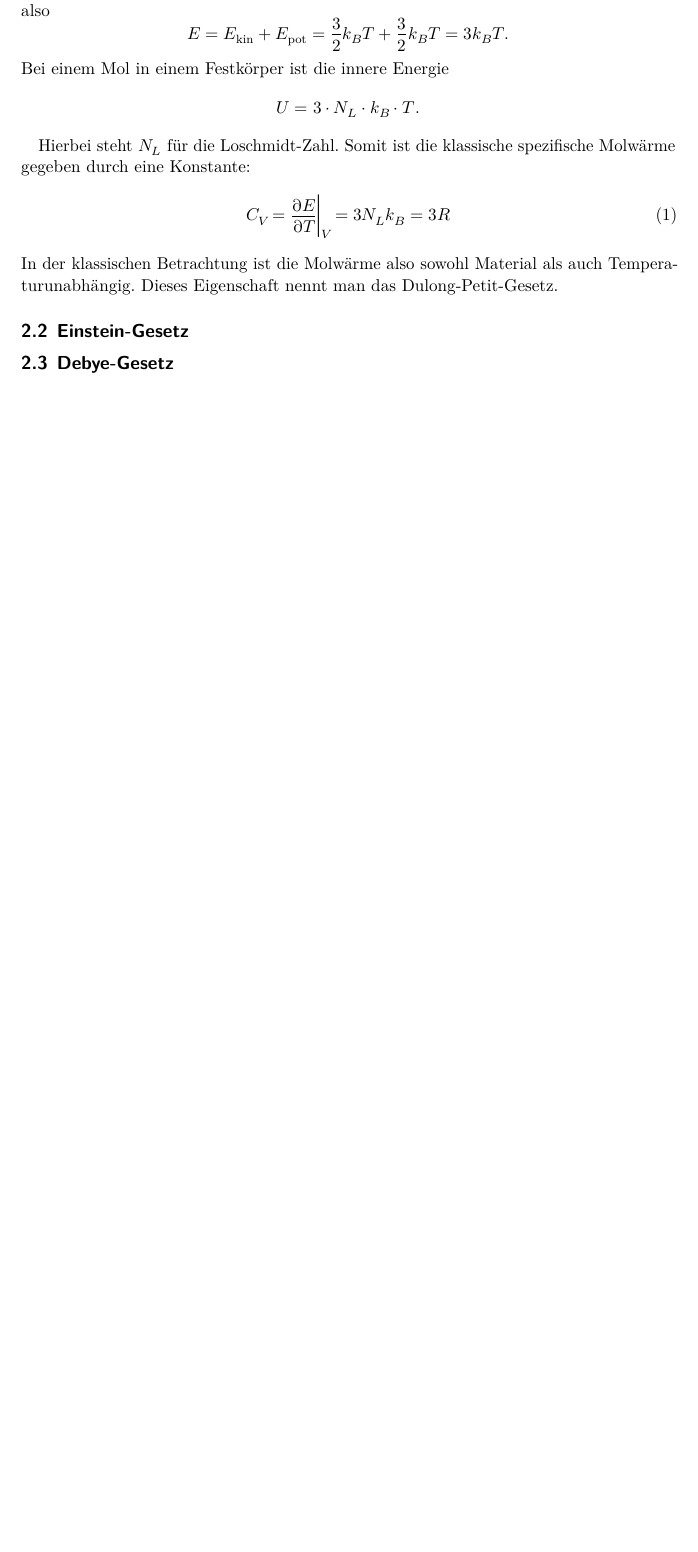
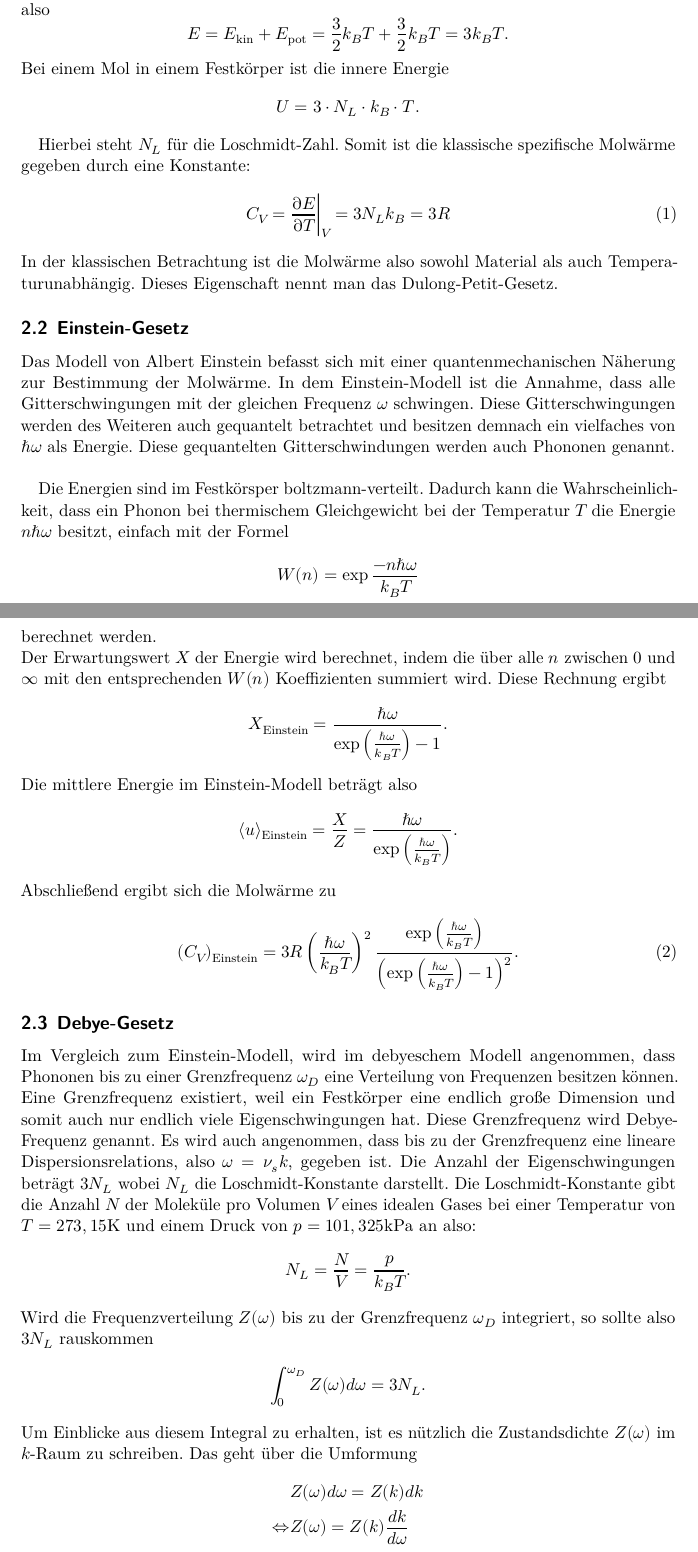
Before and after one commit to Ballasch/V47, a LaTeX document (main.tex, which reads content/theorie.tex): part of page 3 of 12 before the commit and two parts of pages 3 and 4 of 14 after it, the two joined at a grey line, cut so that both start at the same text, the shorter picture padded with empty space. Compiled offline with LuaLaTeX.

Commit message:
Almost finished

```diff
--- a/content/theorie.tex
+++ b/content/theorie.tex
@@ -30,5 +30,50 @@ In der klassischen Betrachtung ist die Molwärme also sowohl Material als auch T
 \subsection{Einstein-Gesetz}
 \label{sec:einstein}
 %Rest kommt noch
+
+Das Modell von Albert Einstein befasst sich mit einer quantenmechanischen Näherung zur Bestimmung der Molwärme. In dem Einstein-Modell ist die Annahme,
+dass alle Gitterschwingungen mit der gleichen Frequenz $\omega$ schwingen. Diese Gitterschwingungen werden des Weiteren auch gequantelt betrachtet und besitzen demnach ein
+vielfaches von $\hbar \omega$ als Energie. Diese gequantelten Gitterschwindungen werden auch Phononen genannt. \\
+
+Die Energien sind im Festkörsper boltzmann-verteilt. Dadurch kann die Wahrscheinlichkeit, dass ein Phonon bei thermischem Gleichgewicht bei der Temperatur $T$ die Energie $n \hbar \omega$ besitzt,
+einfach mit der Formel
+\begin{align*}
+    %\label{eqn:wn}
+    W(n) = \exp{\frac{-n \hbar \omega}{k_B T}}
+\end{align*}
+berechnet werden. \\
+Der Erwartungswert $X$ der Energie wird berechnet, indem die über alle $n$ zwischen $0$ und $\infty$ mit den entsprechenden $W(n)$ Koeffizienten summiert wird.
+Diese Rechnung ergibt
+\begin{align*}
+    X_{\text{Einstein}} = \frac{\hbar \omega}{\exp \left( \frac{\hbar \omega}{k_B T}\right) -1} .
+\end{align*}
+Die mittlere Energie im Einstein-Modell beträgt also
+\begin{align*}
+    \langle u \rangle_{\text{Einstein}} = \frac{X}{Z} = \frac{\hbar \omega }{\exp \left( \frac{\hbar \omega}{k_B T}\right)}.
+\end{align*}
+Abschließend ergibt sich die Molwärme zu
+\begin{align}
+    \label{eqn:moleinstein}
+    (C_V)_{\text{Einstein}} = 3 R \left( \frac{\hbar \omega}{k_B T}\right)^2 \frac{\exp \left(\frac{\hbar \omega}{k_B T}\right)}{\left(\exp \left(\frac{\hbar \omega}{k_B T}\right) -1 \right)^2}.
+\end{align}
+
 \subsection{Debye-Gesetz}
 \label{sec:debye}
+
+Im Vergleich zum Einstein-Modell, wird im debyeschem Modell angenommen, dass Phononen bis zu einer Grenzfrequenz $\omega_D$ eine Verteilung von Frequenzen besitzen können.
+Eine Grenzfrequenz existiert, weil ein Festkörper eine endlich große Dimension und somit auch nur endlich viele Eigenschwingungen hat. Diese Grenzfrequenz wird Debye-Frequenz genannt. Es wird auch angenommen,
+dass bis zu der Grenzfrequenz eine lineare Dispersionsrelations, also $\omega = \nu_s k$, gegeben ist.
+Die Anzahl der Eigenschwingungen beträgt $3 N_L$ wobei $N_L$ die Loschmidt-Konstante darstellt. Die Loschmidt-Konstante gibt die Anzahl $N$ der Moleküle pro Volumen $V$ eines idealen Gases
+bei einer Temperatur von $T = 273,15 \si{\kelvin}$ und einem Druck von $p = 101,325 \si{\kilo\pascal}$ an also:
+\begin{align*}
+    N_L = \frac{N}{V} = \frac{p}{k_B T}.
+\end{align*}
+Wird die Frequenzverteilung $Z(\omega)$ bis zu der Grenzfrequenz $\omega_D$ integriert, so sollte also $3 N_L$ rauskommen
+\begin{align*}
+    \int_0^{\omega_D} Z(\omega) d\omega = 3 N_L .
+\end{align*}
+Um Einblicke aus diesem Integral zu erhalten, ist es nützlich die Zustandsdichte $Z(\omega)$ im $k$-Raum zu schreiben. Das geht über die Umformung
+\begin{align*}
+    &Z(\omega) d\omega = Z(k) d k\\
+    \Leftrightarrow& Z(\omega) = Z(k) \frac{d k}{d\omega}
+\end{align*}
@@ -34,0 +86,2 @@ In der klassischen Betrachtung ist die Molwärme also sowohl Material als auch T
+    Z(\omega) d \omega&= \frac{L^3}{2 \pi^2} \omega^2 \left(\frac{1}{\nu^3_l} + \frac{2}{\nu^3_t}\right)  d\omega
+\end{align*}
```
Also changed, not shown: content/theorie.tex (20 more changed lines), 10 other files.
